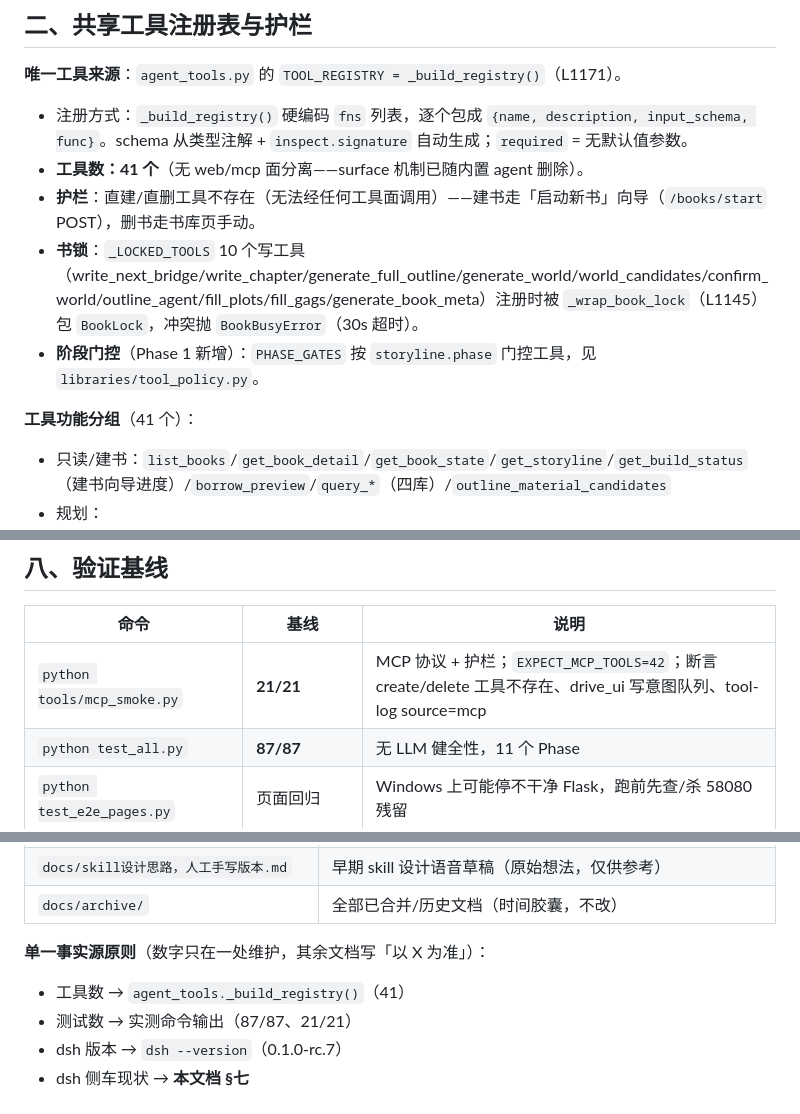
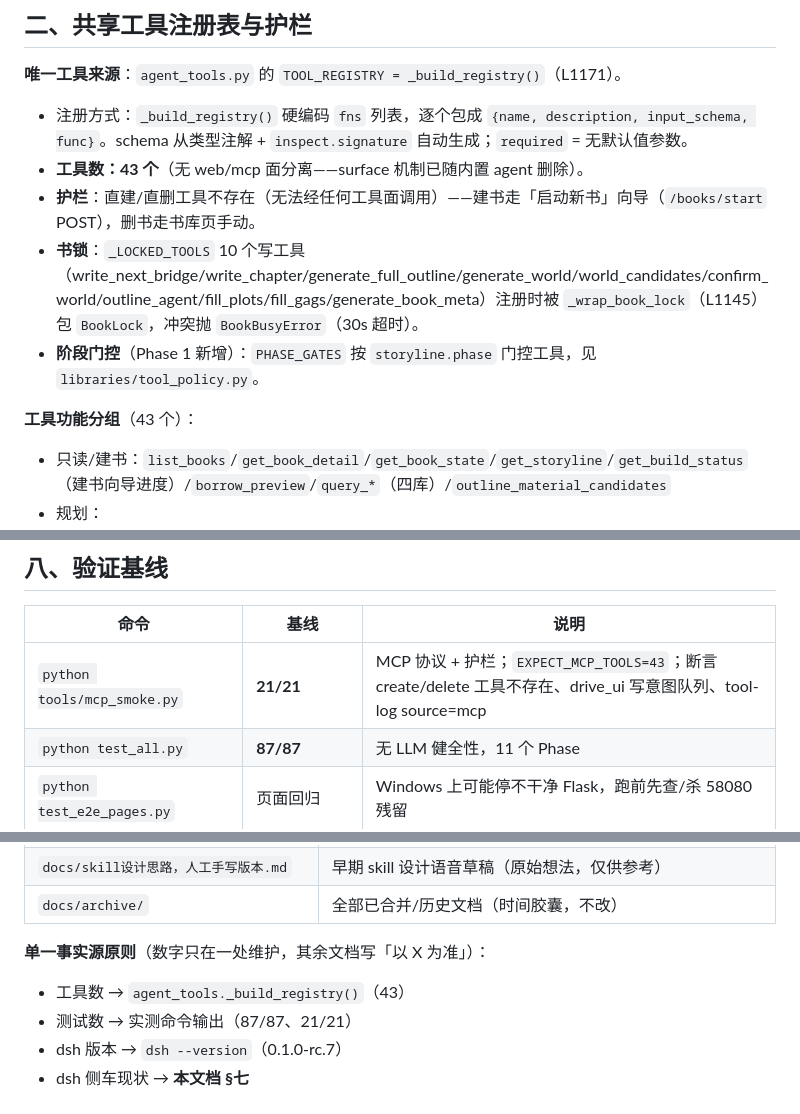
Before and after one commit to xsneser/fiction-factory, a Markdown page: docs/架构总览.md, 3 parts joined by grey strips. Drawn GitHub-style.

Commit message:
docs: 口径同步——架构总览/设计文档工具数 41/51→43、交接文档标记入库工具已交付

```diff
--- a/docs/架构总览.md
+++ b/docs/架构总览.md
@@ -24,12 +24,12 @@
 **唯一工具来源**：`agent_tools.py` 的 `TOOL_REGISTRY = _build_registry()`（L1171）。
 
 - 注册方式：`_build_registry()` 硬编码 `fns` 列表，逐个包成 `{name, description, input_schema, func}`。schema 从类型注解 + `inspect.signature` 自动生成；`required` = 无默认值参数。
-- **工具数：41 个**（无 web/mcp 面分离——surface 机制已随内置 agent 删除）。
+- **工具数：43 个**（无 web/mcp 面分离——surface 机制已随内置 agent 删除）。
 - **护栏**：直建/直删工具不存在（无法经任何工具面调用）——建书走「启动新书」向导（`/books/start` POST），删书走书库页手动。
 - **书锁**：`_LOCKED_TOOLS` 10 个写工具（write_next_bridge/write_chapter/generate_full_outline/generate_world/world_candidates/confirm_world/outline_agent/fill_plots/fill_gags/generate_book_meta）注册时被 `_wrap_book_lock`（L1145）包 `BookLock`，冲突抛 `BookBusyError`（30s 超时）。
 - **阶段门控**（Phase 1 新增）：`PHASE_GATES` 按 `storyline.phase` 门控工具，见 `libraries/tool_policy.py`。
 
-**工具功能分组**（41 个）：
+**工具功能分组**（43 个）：
 - 只读/建书：`list_books`/`get_book_detail`/`get_book_state`/`get_storyline`/`get_build_status`（建书向导进度）/`borrow_preview`/`query_*`（四库）/`outline_material_candidates`
 - 规划：`save_basic_info`/`generate_title`/`generate_core_conflict`/`generate_factions`/`generate_characters`/`generate_rest_world`/`generate_world`/`world_candidates`/`confirm_world`
 - 大纲：`generate_outlines`/`generate_full_outline`/`confirm_outlines`/`fill_plots`/`fill_gags`/`extend_outline`/`outline_agent`
@@ -111,7 +111,7 @@
 
 | 命令 | 基线 | 说明 |
 |---|---|---|
-| `python tools/mcp_smoke.py` | **21/21** | MCP 协议 + 护栏；`EXPECT_MCP_TOOLS=42`；断言 create/delete 工具不存在、drive_ui 写意图队列、tool-log source=mcp |
+| `python tools/mcp_smoke.py` | **21/21** | MCP 协议 + 护栏；`EXPECT_MCP_TOOLS=43`；断言 create/delete 工具不存在、drive_ui 写意图队列、tool-log source=mcp |
 | `python test_all.py` | **87/87** | 无 LLM 健全性，11 个 Phase |
 | `python test_e2e_pages.py` | 页面回归 | Windows 上可能停不干净 Flask，跑前先查/杀 58080 残留 |
 | `dsh --profile headless --dump-config` | 600000 + mcp 工具在列 | 确认 headless profile 配置 |
@@ -150,7 +150,7 @@
 | `docs/archive/` | 全部已合并/历史文档（时间胶囊，不改） |
 
 **单一事实源原则**（数字只在一处维护，其余文档写「以 X 为准」）：
-- 工具数 → `agent_tools._build_registry()`（41）
+- 工具数 → `agent_tools._build_registry()`（43）
 - 测试数 → 实测命令输出（87/87、21/21）
 - dsh 版本 → `dsh --version`（0.1.0-rc.7）
 - dsh 侧车现状 → **本文档 §七**
```
Also changed, not shown: docs/交接文档-2026-08-25-小说抓取入库.md (+7 -5 lines), docs/设计文档-总览-claude.md (+2 -2 lines).
